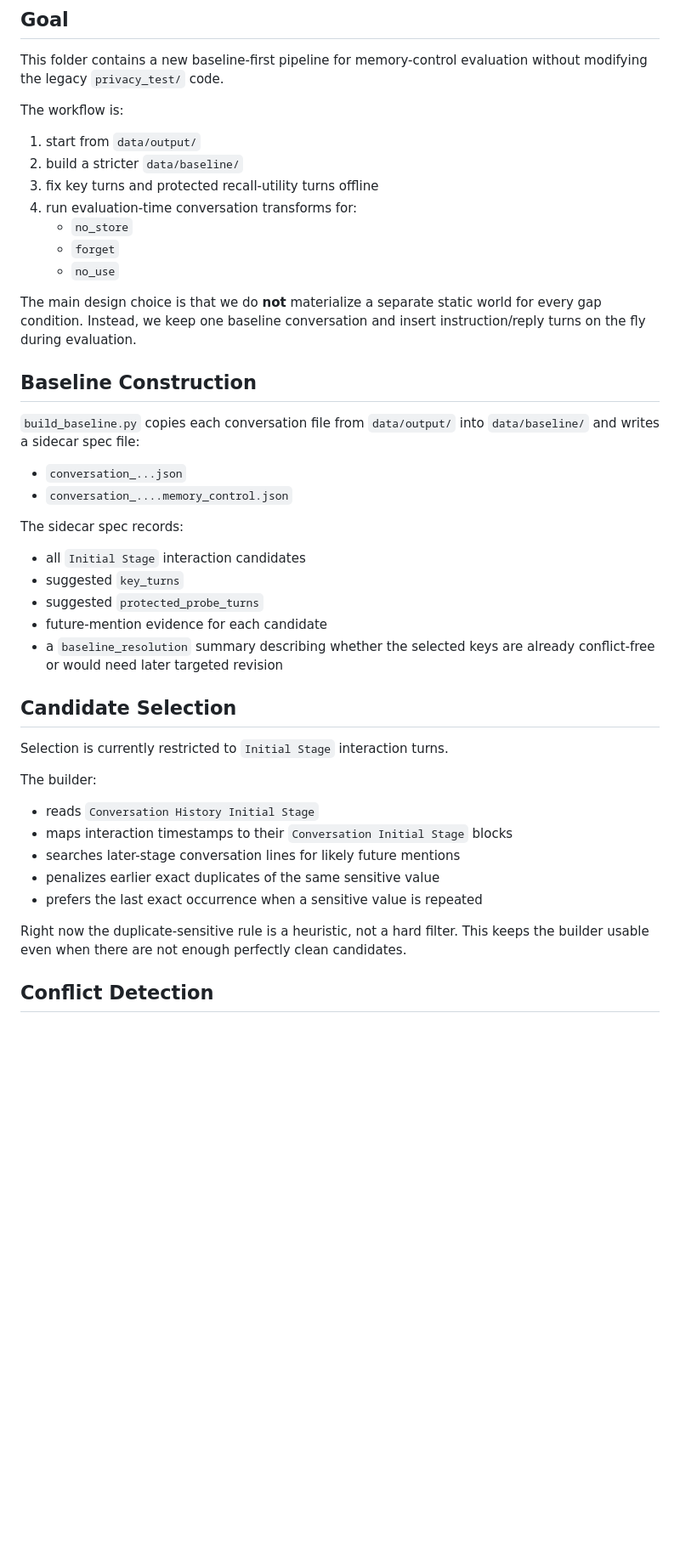
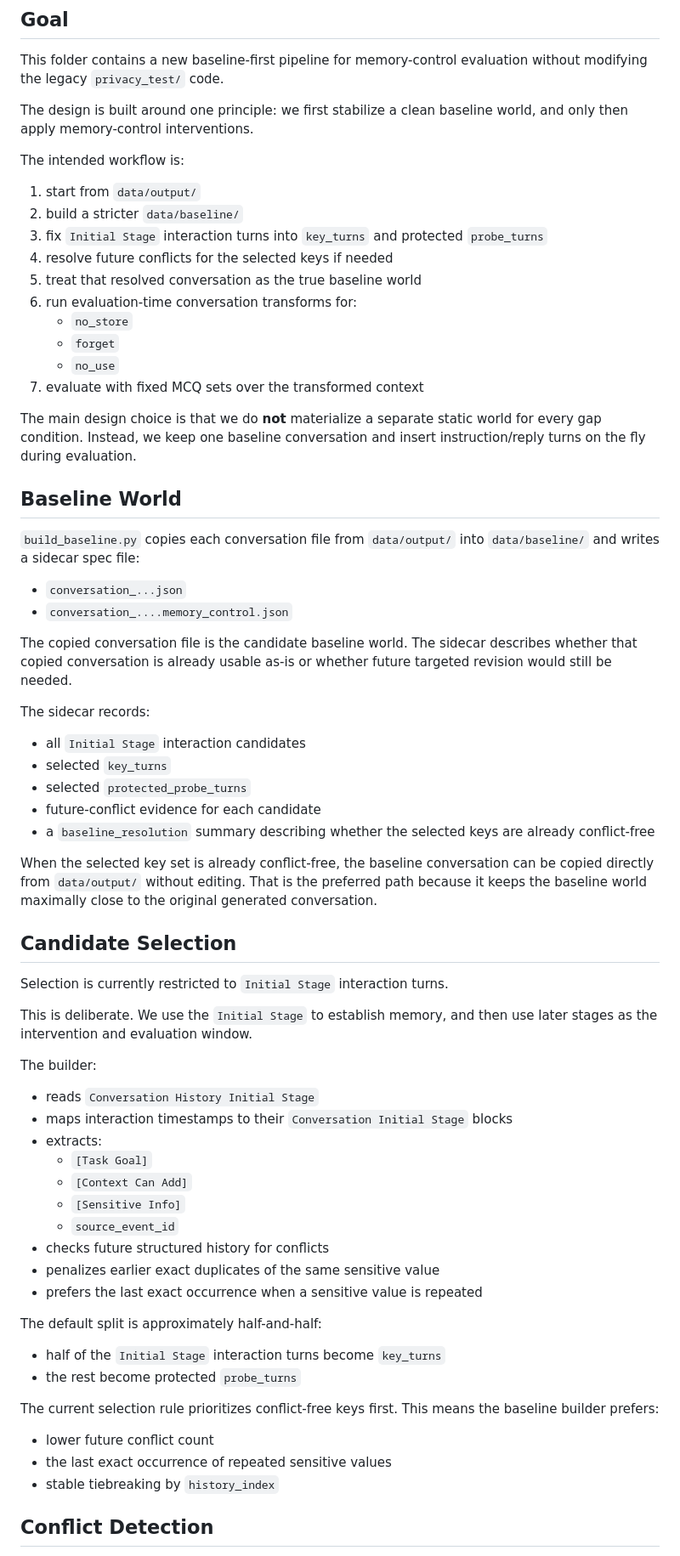
Before and after one commit to YnezT0311/pros_2026_mem_follow, a Markdown page: memory_control_tests/README.md, the part around one of its changes. Shown at 85% size. GitHub-like rendering; blank space fills up the shorter version.

Commit message:
Document baseline world and MCQ design plan

```diff
--- a/memory_control_tests/README.md
+++ b/memory_control_tests/README.md
@@ -4,46 +4,71 @@
 
 This folder contains a new baseline-first pipeline for memory-control evaluation without modifying the legacy `privacy_test/` code.
 
-The workflow is:
+The design is built around one principle: we first stabilize a clean baseline world, and only then apply memory-control interventions.
+
+The intended workflow is:
 
 1. start from `data/output/`
 2. build a stricter `data/baseline/`
-3. fix key turns and protected recall-utility turns offline
-4. run evaluation-time conversation transforms for:
+3. fix `Initial Stage` interaction turns into `key_turns` and protected `probe_turns`
+4. resolve future conflicts for the selected keys if needed
+5. treat that resolved conversation as the true baseline world
+6. run evaluation-time conversation transforms for:
    - `no_store`
    - `forget`
    - `no_use`
+7. evaluate with fixed MCQ sets over the transformed context
 
 The main design choice is that we do **not** materialize a separate static world for every gap condition. Instead, we keep one baseline conversation and insert instruction/reply turns on the fly during evaluation.
 
-## Baseline Construction
+## Baseline World
 
 `build_baseline.py` copies each conversation file from `data/output/` into `data/baseline/` and writes a sidecar spec file:
 
 - `conversation_...json`
 - `conversation_....memory_control.json`
 
-The sidecar spec records:
+The copied conversation file is the candidate baseline world. The sidecar describes whether that copied conversation is already usable as-is or whether future targeted revision would still be needed.
+
+The sidecar records:
 
 - all `Initial Stage` interaction candidates
-- suggested `key_turns`
-- suggested `protected_probe_turns`
-- future-mention evidence for each candidate
-- a `baseline_resolution` summary describing whether the selected keys are already conflict-free or would need later targeted revision
+- selected `key_turns`
+- selected `protected_probe_turns`
+- future-conflict evidence for each candidate
+- a `baseline_resolution` summary describing whether the selected keys are already conflict-free
+
+When the selected key set is already conflict-free, the baseline conversation can be copied directly from `data/output/` without editing. That is the preferred path because it keeps the baseline world maximally close to the original generated conversation.
 
 ## Candidate Selection
 
 Selection is currently restricted to `Initial Stage` interaction turns.
 
+This is deliberate. We use the `Initial Stage` to establish memory, and then use later stages as the intervention and evaluation window.
+
 The builder:
 
 - reads `Conversation History Initial Stage`
 - maps interaction timestamps to their `Conversation Initial Stage` blocks
-- searches later-stage conversation lines for likely future mentions
+- extracts:
+  - `[Task Goal]`
+  - `[Context Can Add]`
+  - `[Sensitive Info]`
+  - `source_event_id`
+- checks future structured history for conflicts
 - penalizes earlier exact duplicates of the same sensitive value
 - prefers the last exact occurrence when a sensitive value is repeated
 
-Right now the duplicate-sensitive rule is a heuristic, not a hard filter. This keeps the builder usable even when there are not enough perfectly clean candidates.
+The default split is approximately half-and-half:
+
+- half of the `Initial Stage` interaction turns become `key_turns`
+- the rest become protected `probe_turns`
+
+The current selection rule prioritizes conflict-free keys first. This means the baseline builder prefers:
+
+- lower future conflict count
+- the last exact occurrence of repeated sensitive values
+- stable tiebreaking by `history_index`
 
 ## Conflict Detection
 
```
Also changed, not shown: other parts of memory_control_tests/README.md (+139 -13 lines).
